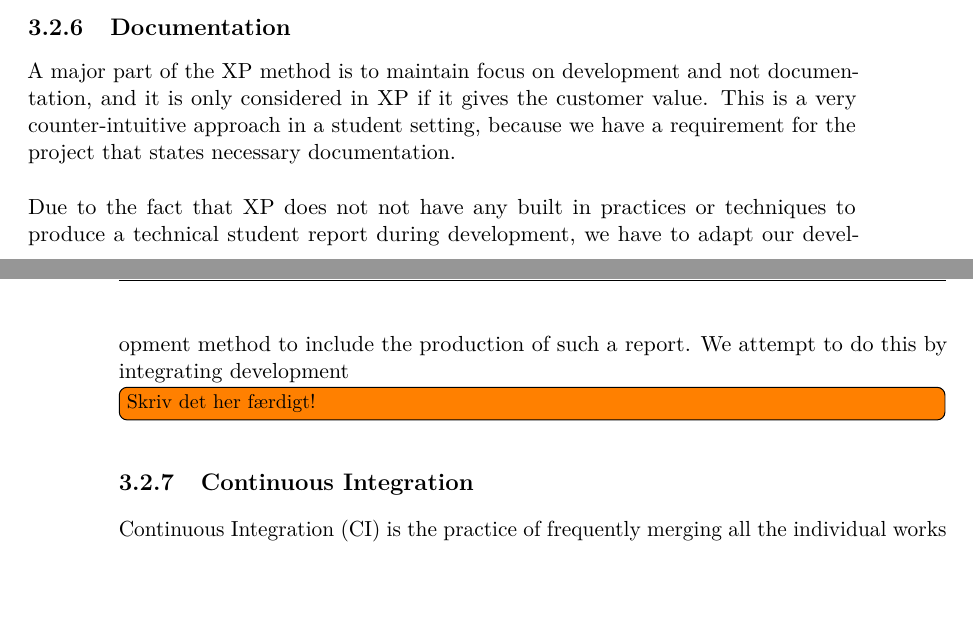
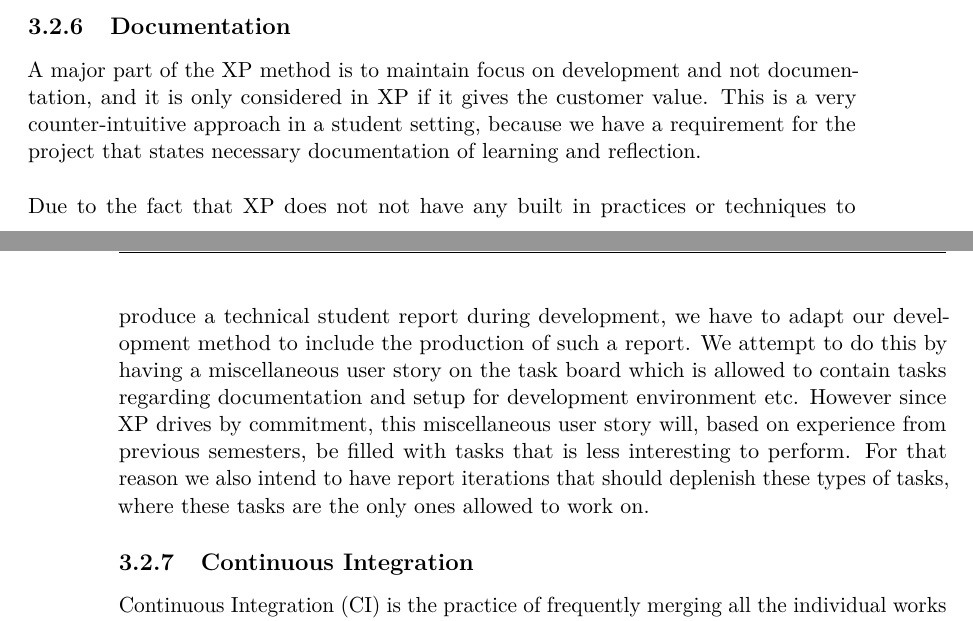
Before and after one commit to Shaderex/SW8-Report, a LaTeX thesis (super_main.tex, which reads content/method/extreme_programming.tex): two parts of pages 18 and 19 of 75, joined at a grey line, cut so that both start at the same text, the shorter picture padded with empty space. Compiled offline with pdfLaTeX.

Commit message:
Complete XP documentation section

```diff
--- a/content/method/extreme_programming.tex
+++ b/content/method/extreme_programming.tex
@@ -74,11 +72,9 @@ Extreme Programming emphasizes that test driven development is the only developm
 We have not been working with XP or general acceptance testing in previous semester projects, and we therefore cannot judge the quality of the acceptance tests we will create for our user stories.
 
 \subsection{Documentation}
-A major part of the XP method is to maintain focus on development and not documentation, and it is only considered in XP if it gives the customer value. This is a very counter-intuitive approach in a student setting, because we have a requirement for the project that states necessary documentation.
+A major part of the XP method is to maintain focus on development and not documentation, and it is only considered in XP if it gives the customer value. This is a very counter-intuitive approach in a student setting, because we have a requirement for the project that states necessary documentation of learning and reflection.
 \\\\
-Due to the fact that XP does not not have any built in practices or techniques to produce a technical student report during development, we have to adapt our development method to include the production of such a report. We attempt to do this by integrating development
-
-\todo[inline]{Skriv det her færdigt!}
+Due to the fact that XP does not not have any built in practices or techniques to produce a technical student report during development, we have to adapt our development method to include the production of such a report. We attempt to do this by having a miscellaneous user story on the task board which is allowed to contain tasks regarding documentation and setup for development environment etc. However since XP drives by commitment, this miscellaneous user story will, based on experience from previous semesters, be filled with tasks that is less interesting to perform. For that reason we also intend to have report iterations that should deplenish these types of tasks, where these tasks are the only ones allowed to work on.
 
 \subsection{Continuous Integration}
 \label{sub:continuous_integration}
```
Also changed, not shown: content/method/extreme_programming.tex (4 more changed lines).
